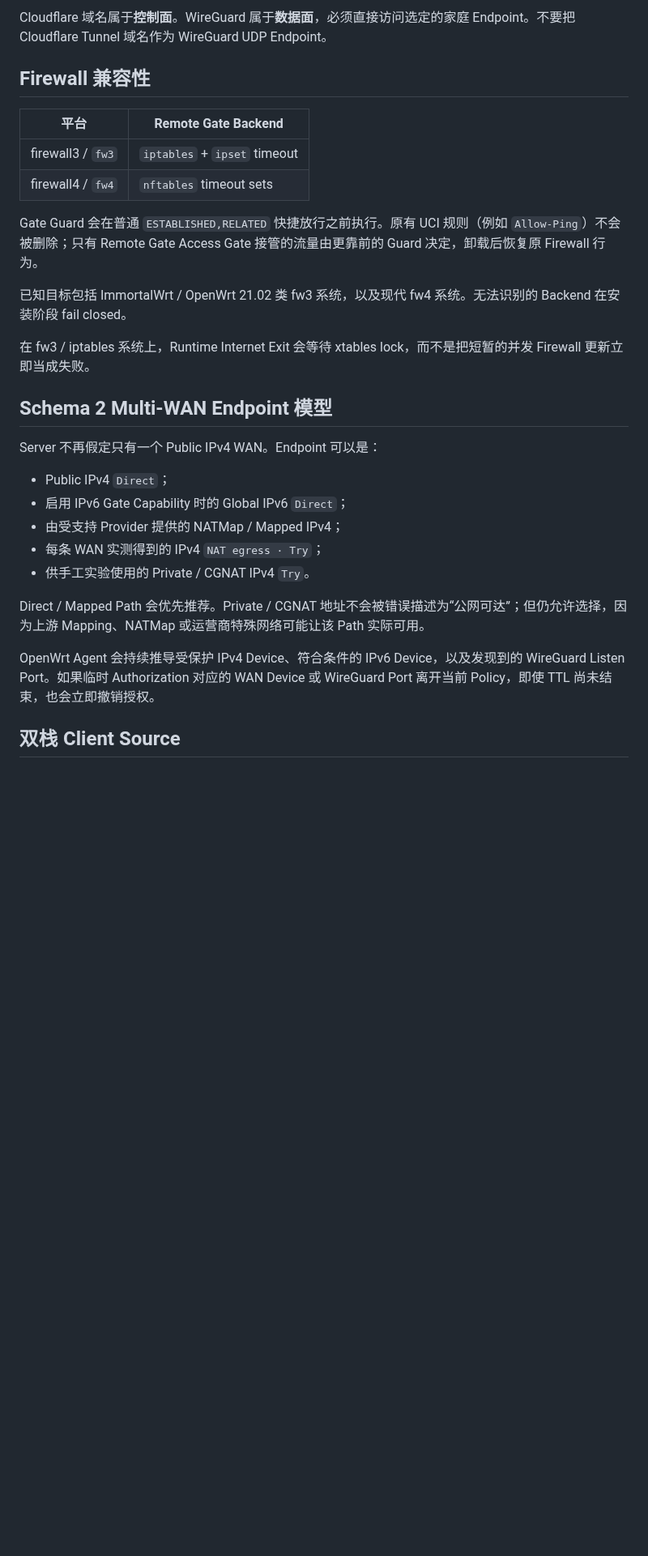
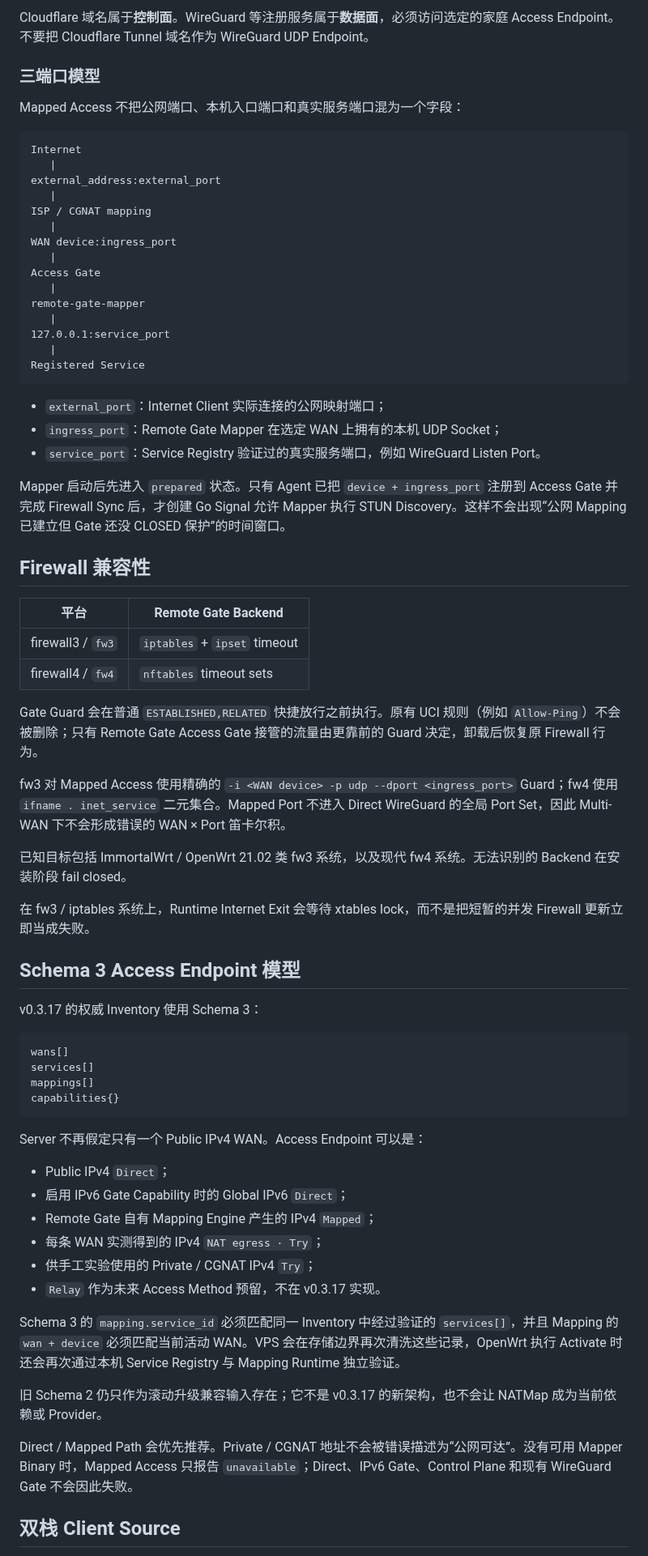
Before and after one commit to weigefenxiang/WeiG-Remote-Gate, a Markdown page: translations/README.zh-CN.md, the part around one of its changes. Shown at 81% size. Rendered like a GitHub page; blank space fills up the shorter version.

````diff
--- a/translations/README.zh-CN.md
+++ b/translations/README.zh-CN.md
@@ -52,6 +74,34 @@ OpenWrt
 ```
 
-Cloudflare 域名属于**控制面**。WireGuard 属于**数据面**，必须直接访问选定的家庭 Endpoint。不要把 Cloudflare Tunnel 域名作为 WireGuard UDP Endpoint。
+Cloudflare 域名属于**控制面**。WireGuard 等注册服务属于**数据面**，必须访问选定的家庭 Access Endpoint。不要把 Cloudflare Tunnel 域名作为 WireGuard UDP Endpoint。
+
+### 三端口模型
+
+Mapped Access 不把公网端口、本机入口端口和真实服务端口混为一个字段：
+
+```text
+Internet
+   |
+external_address:external_port
+   |
+ISP / CGNAT mapping
+   |
+WAN device:ingress_port
+   |
+Access Gate
+   |
+remote-gate-mapper
+   |
+127.0.0.1:service_port
+   |
+Registered Service
+```
+
+- `external_port`：Internet Client 实际连接的公网映射端口；
+- `ingress_port`：Remote Gate Mapper 在选定 WAN 上拥有的本机 UDP Socket；
+- `service_port`：Service Registry 验证过的真实服务端口，例如 WireGuard Listen Port。
+
+Mapper 启动后先进入 `prepared` 状态。只有 Agent 已把 `device + ingress_port` 注册到 Access Gate 并完成 Firewall Sync 后，才创建 Go Signal 允许 Mapper 执行 STUN Discovery。这样不会出现“公网 Mapping 已建立但 Gate 还没 CLOSED 保护”的时间窗口。
 
 ## Firewall 兼容性
 
@@ -62,23 +112,37 @@ Cloudflare 域名属于**控制面**。WireGuard 属于**数据面**，必须直
 
 Gate Guard 会在普通 `ESTABLISHED,RELATED` 快捷放行之前执行。原有 UCI 规则（例如 `Allow-Ping`）不会被删除；只有 Remote Gate Access Gate 接管的流量由更靠前的 Guard 决定，卸载后恢复原 Firewall 行为。
 
+fw3 对 Mapped Access 使用精确的 `-i <WAN device> -p udp --dport <ingress_port>` Guard；fw4 使用 `ifname . inet_service` 二元集合。Mapped Port 不进入 Direct WireGuard 的全局 Port Set，因此 Multi-WAN 下不会形成错误的 WAN × Port 笛卡尔积。
+
 已知目标包括 ImmortalWrt / OpenWrt 21.02 类 fw3 系统，以及现代 fw4 系统。无法识别的 Backend 在安装阶段 fail closed。
 
 在 fw3 / iptables 系统上，Runtime Internet Exit 会等待 xtables lock，而不是把短暂的并发 Firewall 更新立即当成失败。
 
-## Schema 2 Multi-WAN Endpoint 模型
+## Schema 3 Access Endpoint 模型
 
-Server 不再假定只有一个 Public IPv4 WAN。Endpoint 可以是：
+v0.3.17 的权威 Inventory 使用 Schema 3：
+
+```text
+wans[]
+services[]
+mappings[]
+capabilities{}
+```
+
+Server 不再假定只有一个 Public IPv4 WAN。Access Endpoint 可以是：
 
 - Public IPv4 `Direct`；
 - 启用 IPv6 Gate Capability 时的 Global IPv6 `Direct`；
-- 由受支持 Provider 提供的 NATMap / Mapped IPv4；
+- Remote Gate 自有 Mapping Engine 产生的 IPv4 `Mapped`；
 - 每条 WAN 实测得到的 IPv4 `NAT egress · Try`；
-- 供手工实验使用的 Private / CGNAT IPv4 `Try`。
+- 供手工实验使用的 Private / CGNAT IPv4 `Try`；
+- `Relay` 作为未来 Access Method 预留，不在 v0.3.17 实现。
 
-Direct / Mapped Path 会优先推荐。Private / CGNAT 地址不会被错误描述为“公网可达”；但仍允许选择，因为上游 Mapping、NATMap 或运营商特殊网络可能让该 Path 实际可用。
+Schema 3 的 `mapping.service_id` 必须匹配同一 Inventory 中经过验证的 `services[]`，并且 Mapping 的 `wan + device` 必须匹配当前活动 WAN。VPS 会在存储边界再次清洗这些记录，OpenWrt 执行 Activate 时还会再次通过本机 Service Registry 与 Mapping Runtime 独立验证。
 
-OpenWrt Agent 会持续推导受保护 IPv4 Device、符合条件的 IPv6 Device，以及发现到的 WireGuard Listen Port。如果临时 Authorization 对应的 WAN Device 或 WireGuard Port 离开当前 Policy，即使 TTL 尚未结束，也会立即撤销授权。
+旧 Schema 2 仍只作为滚动升级兼容输入存在；它不是 v0.3.17 的新架构，也不会让 NATMap 成为当前依赖或 Provider。
+
+Direct / Mapped Path 会优先推荐。Private / CGNAT 地址不会被错误描述为“公网可达”。没有可用 Mapper Binary 时，Mapped Access 只报告 `unavailable`；Direct、IPv6 Gate、Control Plane 和现有 WireGuard Gate 不会因此失败。
 
 ## 双栈 Client Source
 
````
Also changed, not shown: other parts of translations/README.zh-CN.md (+109 -86 lines).
